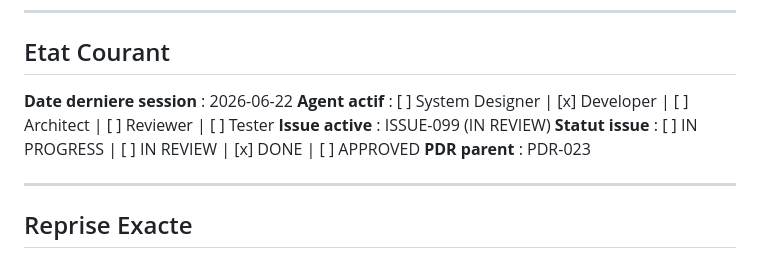
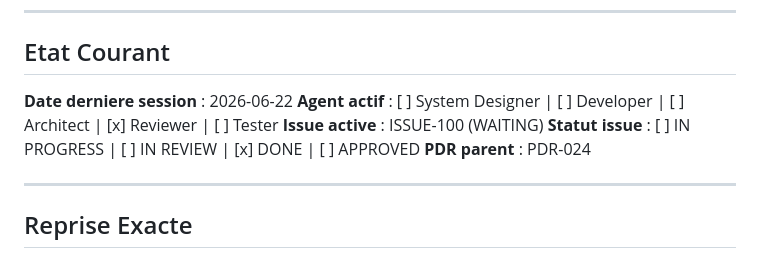
Before and after one commit to DIFRIN/performance-platform, a Markdown page: .claude/session-state.md, the part around the change. Rendered like a GitHub page.

Commit message:
fix: session-state.md consistency — ISSUE-099 DONE → next ISSUE-100
- Agent actif: Reviewer (was Developer)
- Issue active: ISSUE-100 WAITING
- PDR parent: PDR-024

```diff
--- a/.claude/session-state.md
+++ b/.claude/session-state.md
@@ -9,10 +9,10 @@
 ## Etat Courant
 
 **Date derniere session** : 2026-06-22
-**Agent actif** : [ ] System Designer | [x] Developer | [ ] Architect | [ ] Reviewer | [ ] Tester
-**Issue active** : ISSUE-099 (IN REVIEW)
+**Agent actif** : [ ] System Designer | [ ] Developer | [ ] Architect | [x] Reviewer | [ ] Tester
+**Issue active** : ISSUE-100 (WAITING)
 **Statut issue** : [ ] IN PROGRESS | [ ] IN REVIEW | [x] DONE | [ ] APPROVED
-**PDR parent** : PDR-023
+**PDR parent** : PDR-024
 
 ---
 
```
